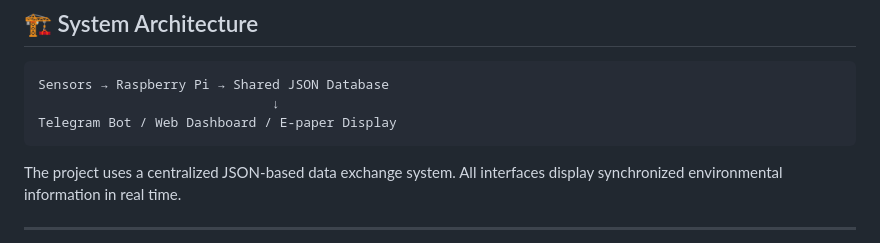
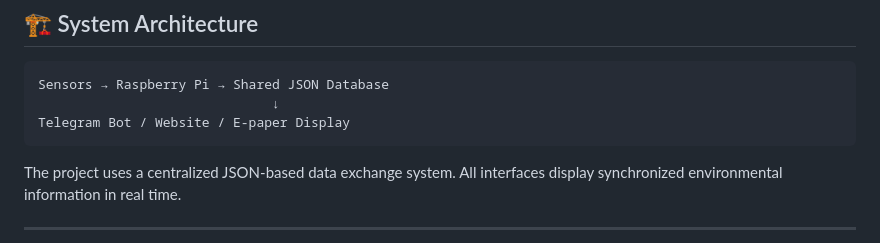
Before and after one commit to vee-kr/smart-greenhouse-system, a Markdown page: README.md, the part around the change. Rendered like a GitHub page.

````diff
--- a/README.md
+++ b/README.md
@@ -28,7 +28,7 @@ The system continuously monitors greenhouse conditions, stores sensor data in a
 ```text
 Sensors → Raspberry Pi → Shared JSON Database
                               ↓
-Telegram Bot / Web Dashboard / E-paper Display
+Telegram Bot / Website / E-paper Display
 ```
 
 The project uses a centralized JSON-based data exchange system.
````
